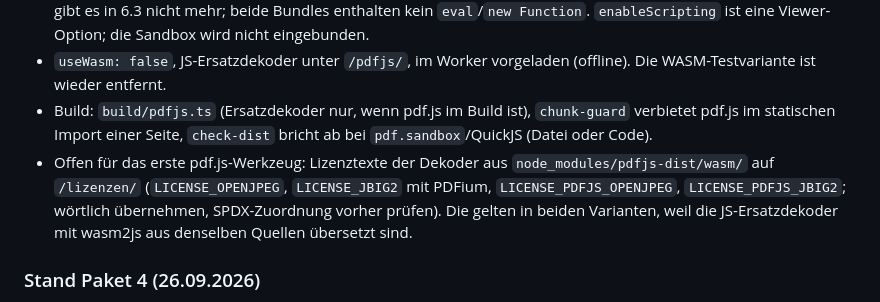
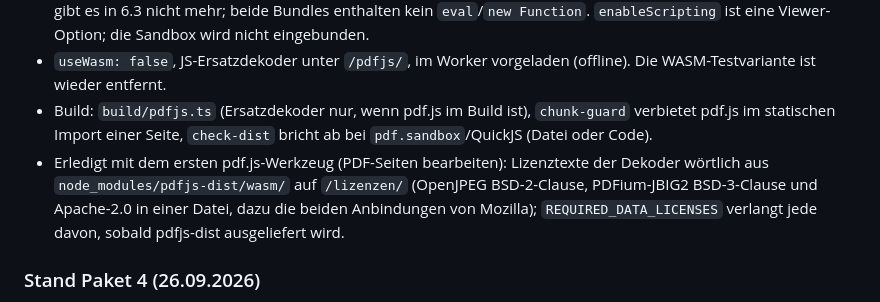
Before and after one commit to leonsuv/lokalwerk-web, a Markdown page: plan-phase2.md, the part around the change. GitHub-like rendering.

Commit message:
plan-phase2.md: Dekoder-Lizenzen als erledigt vermerkt
Co-Authored-By: Claude Opus 5.5 <noreply@anthropic.com>

```diff
--- a/plan-phase2.md
+++ b/plan-phase2.md
@@ -103,7 +103,7 @@ Eingebunden, noch in keiner Seite verwendet. **Entscheidungen (Leon, 25.09.2026)
 - `src/ui/pdfjs/`: Worker lokal über `workerPort`; eigene `LocalBinaryDataFactory` statt Nachladen; `useWorkerFetch: false`; kein `cMapUrl`, `standardFontDataUrl`, `iccUrl`; `enableXfa: false`. `isEvalSupported` gibt es in 6.3 nicht mehr; beide Bundles enthalten kein `eval`/`new Function`. `enableScripting` ist eine Viewer-Option; die Sandbox wird nicht eingebunden.
 - `useWasm: false`, JS-Ersatzdekoder unter `/pdfjs/`, im Worker vorgeladen (offline). Die WASM-Testvariante ist wieder entfernt.
 - Build: `build/pdfjs.ts` (Ersatzdekoder nur, wenn pdf.js im Build ist), `chunk-guard` verbietet pdf.js im statischen Import einer Seite, `check-dist` bricht ab bei `pdf.sandbox`/QuickJS (Datei oder Code).
-- Offen für das erste pdf.js-Werkzeug: Lizenztexte der Dekoder aus `node_modules/pdfjs-dist/wasm/` auf `/lizenzen/` (`LICENSE_OPENJPEG`, `LICENSE_JBIG2` mit PDFium, `LICENSE_PDFJS_OPENJPEG`, `LICENSE_PDFJS_JBIG2`; wörtlich übernehmen, SPDX-Zuordnung vorher prüfen). Die gelten in beiden Varianten, weil die JS-Ersatzdekoder mit wasm2js aus denselben Quellen übersetzt sind.
+- Erledigt mit dem ersten pdf.js-Werkzeug (PDF-Seiten bearbeiten): Lizenztexte der Dekoder wörtlich aus `node_modules/pdfjs-dist/wasm/` auf `/lizenzen/` (OpenJPEG BSD-2-Clause, PDFium-JBIG2 BSD-3-Clause und Apache-2.0 in einer Datei, dazu die beiden Anbindungen von Mozilla); `REQUIRED_DATA_LICENSES` verlangt jede davon, sobald pdfjs-dist ausgeliefert wird.
 
 ### Stand Paket 4 (26.09.2026)
 
```
